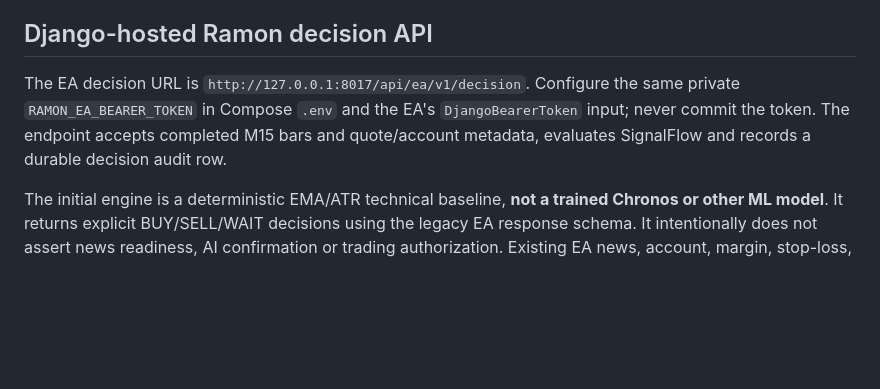
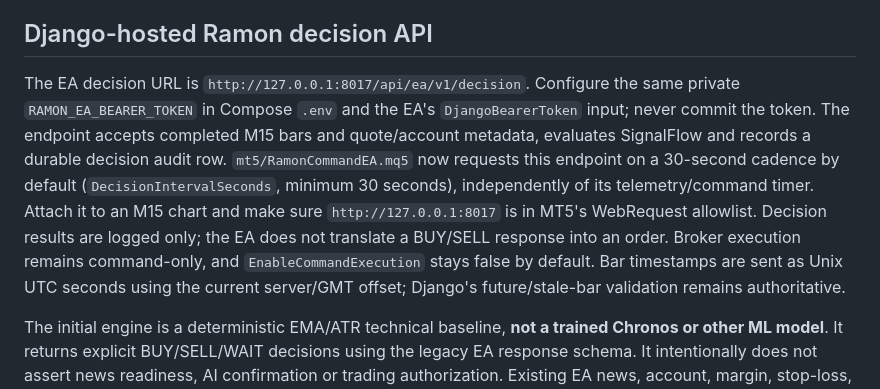
Before and after one commit to amiradmin/ramon-ai-trader, a Markdown page: backend/django_bridge/README.md, the part around the change. Rendered like a GitHub page; blank space fills up the shorter version.

Commit message:
Document 30-second Django decision polling

```diff
--- a/backend/django_bridge/README.md
+++ b/backend/django_bridge/README.md
@@ -68,6 +68,6 @@ All timestamps stored by Django use UTC. The EA's `observed_utc_epoch` field is
 
 ## Django-hosted Ramon decision API
 
-The EA decision URL is `http://127.0.0.1:8017/api/ea/v1/decision`. Configure the same private `RAMON_EA_BEARER_TOKEN` in Compose `.env` and the EA's `DjangoBearerToken` input; never commit the token. The endpoint accepts completed M15 bars and quote/account metadata, evaluates SignalFlow and records a durable decision audit row.
+The EA decision URL is `http://127.0.0.1:8017/api/ea/v1/decision`. Configure the same private `RAMON_EA_BEARER_TOKEN` in Compose `.env` and the EA's `DjangoBearerToken` input; never commit the token. The endpoint accepts completed M15 bars and quote/account metadata, evaluates SignalFlow and records a durable decision audit row. `mt5/RamonCommandEA.mq5` now requests this endpoint on a 30-second cadence by default (`DecisionIntervalSeconds`, minimum 30 seconds), independently of its telemetry/command timer. Attach it to an M15 chart and make sure `http://127.0.0.1:8017` is in MT5's WebRequest allowlist. Decision results are logged only; the EA does not translate a BUY/SELL response into an order. Broker execution remains command-only, and `EnableCommandExecution` stays false by default. Bar timestamps are sent as Unix UTC seconds using the current server/GMT offset; Django's future/stale-bar validation remains authoritative.
 
 The initial engine is a deterministic EMA/ATR technical baseline, **not a trained Chronos or other ML model**. It returns explicit BUY/SELL/WAIT decisions using the legacy EA response schema. It intentionally does not assert news readiness, AI confirmation or trading authorization. Existing EA news, account, margin, stop-loss, spread, execution and risk safeguards remain mandatory. Keep live trading disabled during validation. Set `RAMON_DJANGO_DECISION_ENABLED=0` to disable this endpoint.
```
